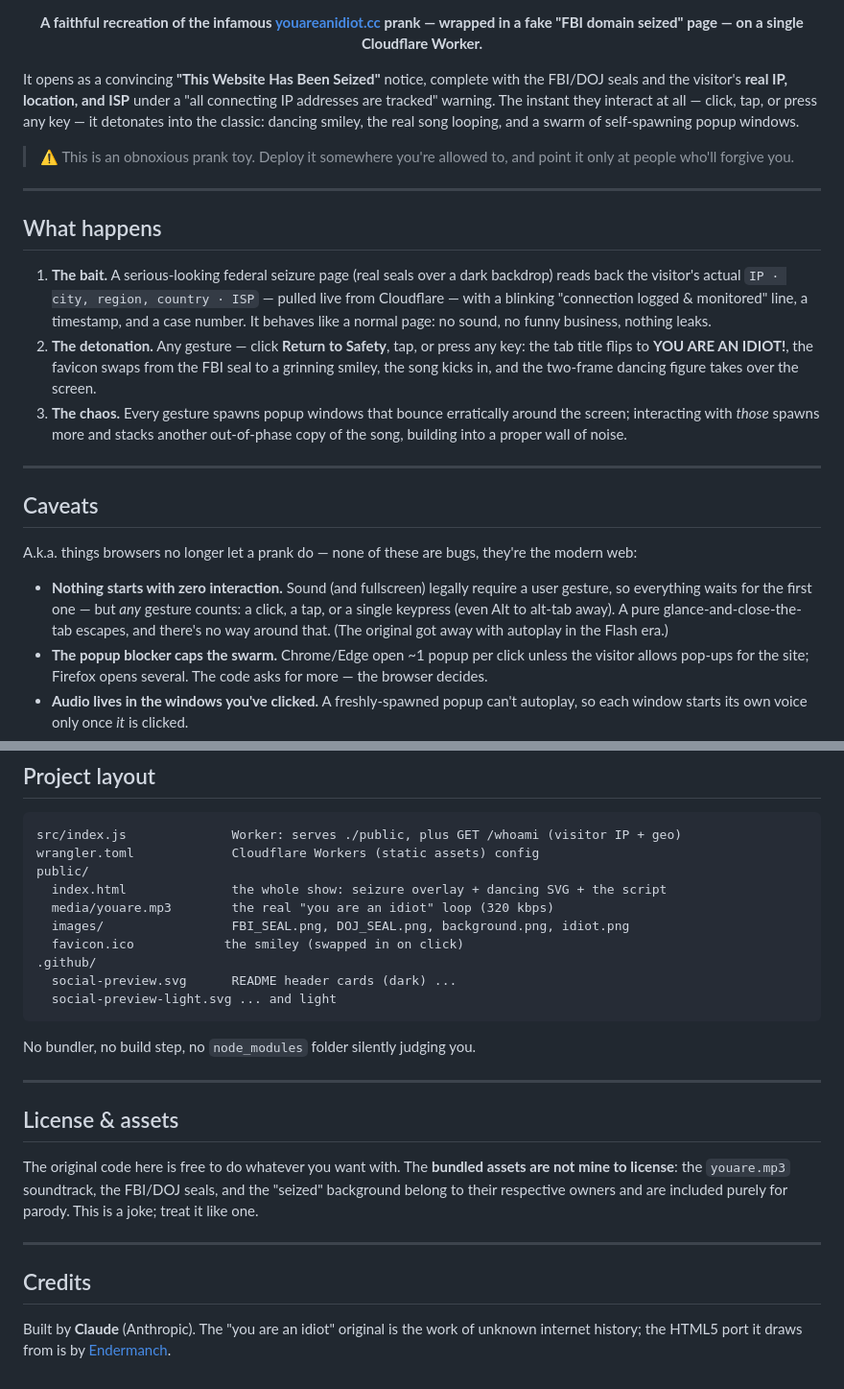
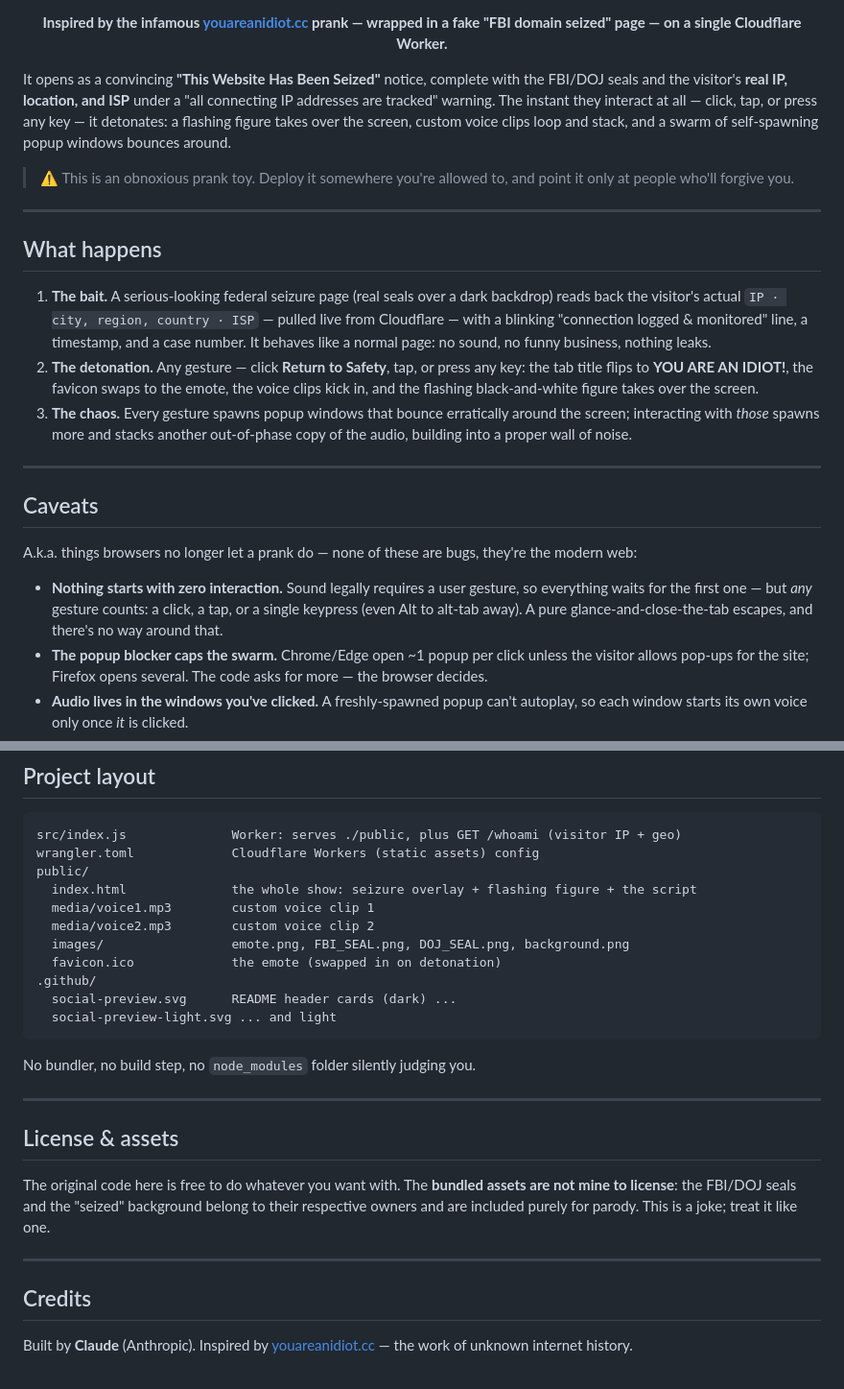
Before and after one commit to shamu4life/you-stupid, a Markdown page: README.md, 2 parts joined by grey strips. Shown at 96% size. Drawn GitHub-style.

Commit message:
Update README to reflect what the project actually is
- "inspired by" rather than "faithful recreation"
- audio section describes two custom voice clips with random selection,
  not the original youare.mp3 loop
- figure description updated to CSS flash animation with emote image,
  not "inlined two-frame dancing SVG"
- project layout corrected: voice1/2.mp3, emote.png; no youare.mp3
- license section drops youare.mp3 (custom audio, no disclaimer needed)
- credits: drop Endermanch HTML5 port reference (code is not derived from it)

Co-Authored-By: Claude Sonnet 4.6 <noreply@anthropic.com>
Claude-Session: https://claude.ai/code/session_017VxTRaHvfBNL7Tm98k6p1J

```diff
--- a/README.md
+++ b/README.md
@@ -11,9 +11,9 @@
 
 </div>
 
-<p align="center"><strong>A faithful recreation of the infamous <a href="https://en.wikipedia.org/wiki/You_Are_an_Idiot">youareanidiot.cc</a> prank — wrapped in a fake "FBI domain seized" page — on a single Cloudflare Worker.</strong></p>
+<p align="center"><strong>Inspired by the infamous <a href="https://en.wikipedia.org/wiki/You_Are_an_Idiot">youareanidiot.cc</a> prank — wrapped in a fake "FBI domain seized" page — on a single Cloudflare Worker.</strong></p>
 
-It opens as a convincing **"This Website Has Been Seized"** notice, complete with the FBI/DOJ seals and the visitor's **real IP, location, and ISP** under a "all connecting IP addresses are tracked" warning. The instant they interact at all — click, tap, or press any key — it detonates into the classic: dancing smiley, the real song looping, and a swarm of self-spawning popup windows.
+It opens as a convincing **"This Website Has Been Seized"** notice, complete with the FBI/DOJ seals and the visitor's **real IP, location, and ISP** under a "all connecting IP addresses are tracked" warning. The instant they interact at all — click, tap, or press any key — it detonates: a flashing figure takes over the screen, custom voice clips loop and stack, and a swarm of self-spawning popup windows bounces around.
 
 > ⚠️ This is an obnoxious prank toy. Deploy it somewhere you're allowed to, and point it only at people who'll forgive you.
 
@@ -22,8 +22,8 @@ It opens as a convincing **"This Website Has Been Seized"** notice, complete wit
 ## What happens
 
 1. **The bait.** A serious-looking federal seizure page (real seals over a dark backdrop) reads back the visitor's actual `IP · city, region, country · ISP` — pulled live from Cloudflare — with a blinking "connection logged & monitored" line, a timestamp, and a case number. It behaves like a normal page: no sound, no funny business, nothing leaks.
-2. **The detonation.** Any gesture — click **Return to Safety**, tap, or press any key: the tab title flips to **YOU ARE AN IDIOT!**, the favicon swaps from the FBI seal to a grinning smiley, the song kicks in, and the two-frame dancing figure takes over the screen.
-3. **The chaos.** Every gesture spawns popup windows that bounce erratically around the screen; interacting with *those* spawns more and stacks another out-of-phase copy of the song, building into a proper wall of noise.
+2. **The detonation.** Any gesture — click **Return to Safety**, tap, or press any key: the tab title flips to **YOU ARE AN IDIOT!**, the favicon swaps to the emote, the voice clips kick in, and the flashing black-and-white figure takes over the screen.
+3. **The chaos.** Every gesture spawns popup windows that bounce erratically around the screen; interacting with *those* spawns more and stacks another out-of-phase copy of the audio, building into a proper wall of noise.
 
 ---
 
@@ -31,7 +31,7 @@ It opens as a convincing **"This Website Has Been Seized"** notice, complete wit
 
 A.k.a. things browsers no longer let a prank do — none of these are bugs, they're the modern web:
 
-- **Nothing starts with zero interaction.** Sound (and fullscreen) legally require a user gesture, so everything waits for the first one — but *any* gesture counts: a click, a tap, or a single keypress (even Alt to alt-tab away). A pure glance-and-close-the-tab escapes, and there's no way around that. (The original got away with autoplay in the Flash era.)
+- **Nothing starts with zero interaction.** Sound legally requires a user gesture, so everything waits for the first one — but *any* gesture counts: a click, a tap, or a single keypress (even Alt to alt-tab away). A pure glance-and-close-the-tab escapes, and there's no way around that.
 - **The popup blocker caps the swarm.** Chrome/Edge open ~1 popup per click unless the visitor allows pop-ups for the site; Firefox opens several. The code asks for more — the browser decides.
 - **Audio lives in the windows you've clicked.** A freshly-spawned popup can't autoplay, so each window starts its own voice only once *it* is clicked.
 - **The close prompt is generic.** Browsers hardcode the "Leave site?" text and ignore custom messages, so it can't say "Are you an idiot?".
@@ -91,10 +92,11 @@ This repo is wired to Cloudflare's Git integration, so pushes deploy automatical
 src/index.js              Worker: serves ./public, plus GET /whoami (visitor IP + geo)
 wrangler.toml             Cloudflare Workers (static assets) config
 public/
-  index.html              the whole show: seizure overlay + dancing SVG + the script
-  media/youare.mp3        the real "you are an idiot" loop (320 kbps)
-  images/                 FBI_SEAL.png, DOJ_SEAL.png, background.png, idiot.png
-  favicon.ico            the smiley (swapped in on click)
+  index.html              the whole show: seizure overlay + flashing figure + the script
+  media/voice1.mp3        custom voice clip 1
+  media/voice2.mp3        custom voice clip 2
+  images/                 emote.png, FBI_SEAL.png, DOJ_SEAL.png, background.png
+  favicon.ico             the emote (swapped in on detonation)
 .github/
   social-preview.svg      README header cards (dark) ...
   social-preview-light.svg ... and light
@@ -106,10 +108,10 @@ No bundler, no build step, no `node_modules` folder silently judging you.
 
 ## License &amp; assets
 
-The original code here is free to do whatever you want with. The **bundled assets are not mine to license**: the `youare.mp3` soundtrack, the FBI/DOJ seals, and the "seized" background belong to their respective owners and are included purely for parody. This is a joke; treat it like one.
+The original code here is free to do whatever you want with. The **bundled assets are not mine to license**: the FBI/DOJ seals and the "seized" background belong to their respective owners and are included purely for parody. This is a joke; treat it like one.
 
 ---
 
 ## Credits
 
-Built by **Claude** (Anthropic). The "you are an idiot" original is the work of unknown internet history; the HTML5 port it draws from is by [Endermanch](https://github.com/Endermanch/youareanidiot.cc).
+Built by **Claude** (Anthropic). Inspired by [youareanidiot.cc](https://en.wikipedia.org/wiki/You_Are_an_Idiot) — the work of unknown internet history.
```
Also changed, not shown: other parts of README.md (+5 -4 lines).
